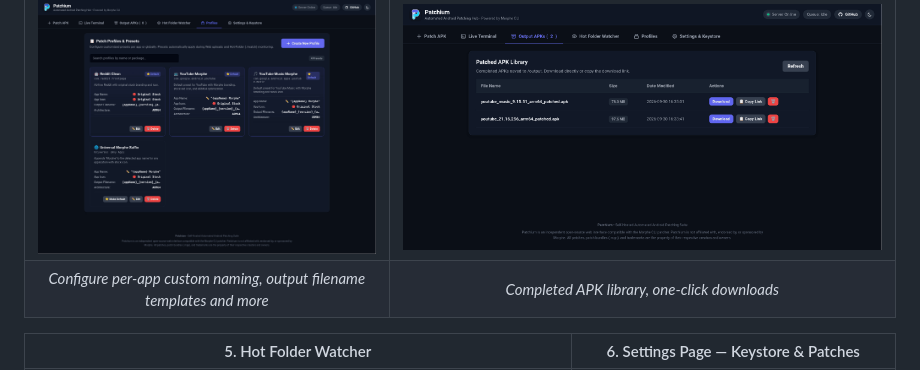
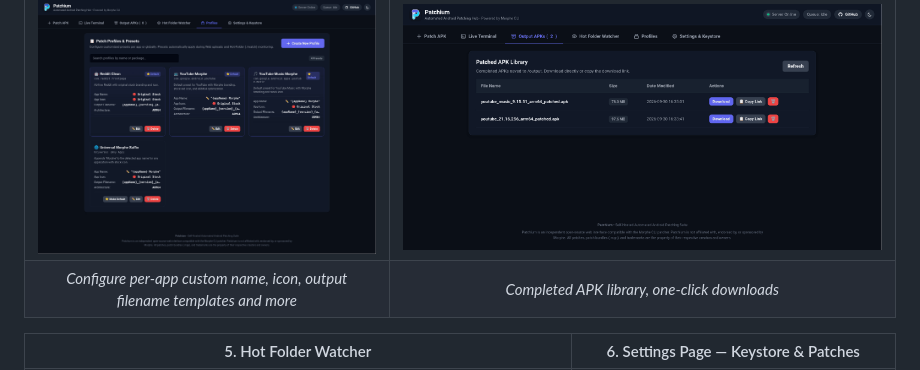
Before and after one commit to GROWNUPS/Morphe-Patcher-Web, a Markdown page: README.md, the part around the change. Rendered like a GitHub page.

Commit message:
docs: update preset profiles caption in README

```diff
--- a/README.md
+++ b/README.md
@@ -32,7 +32,7 @@
 | 3. Preset Profiles | 4. Output APK Page |
 | :---: | :---: |
 | ![Preset Profiles](docs/screenshots/03-preset-profiles.png) | ![Output APK Page](docs/screenshots/04-output-apk.png) |
-| *Configure per-app custom naming, output filename templates and more* | *Completed APK library, one-click downloads* |
+| *Configure per-app custom name, icon, output filename templates and more* | *Completed APK library, one-click downloads* |
 
 | 5. Hot Folder Watcher | 6. Settings Page — Keystore & Patches |
 | :---: | :---: |
```
